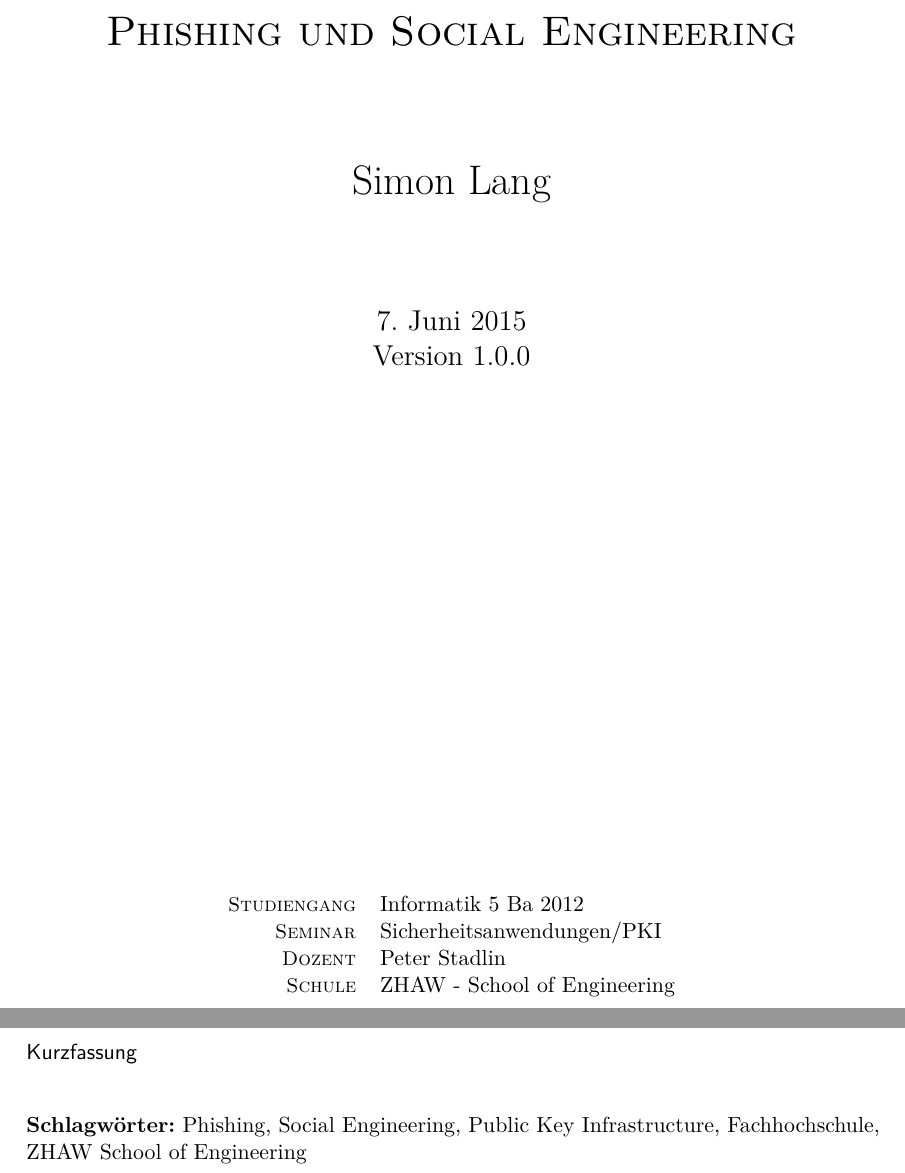
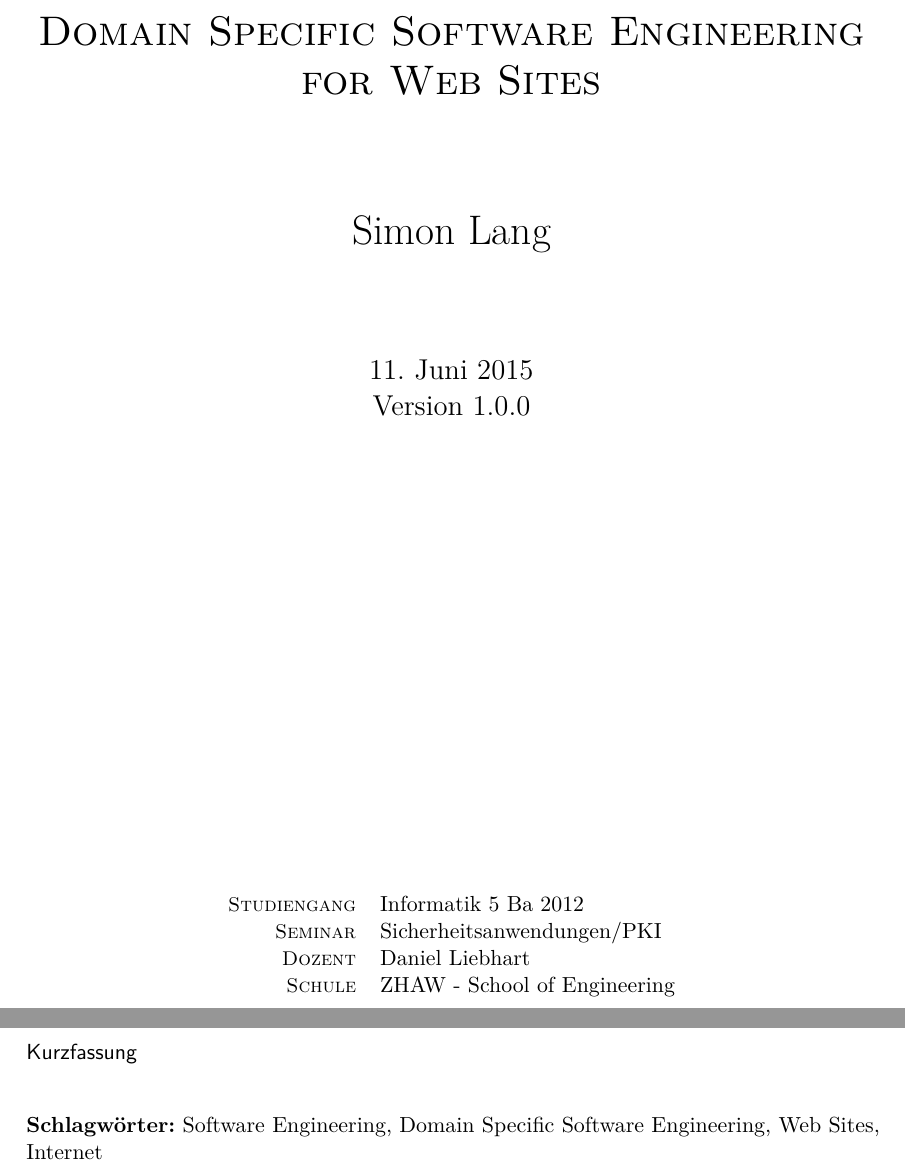
Before and after one commit to redx177/dsse, a LaTeX thesis (doc/dsse.tex, which reads doc/content/0-Abstract.tex, doc/content/0-Title.tex): two parts of pages 1 and 2 of 39, joined at a grey line, cut at the place of the change. The pictures show the PDF file doc/dsse.pdf that the author committed with the source.

Commit message:
Corrections

```diff
--- a/doc/content/0-Abstract.tex
+++ b/doc/content/0-Abstract.tex
@@ -8,7 +8,7 @@
 %
 \mbox{}\\[0.5\baselineskip]\noindent
 \textbf{Schlagwörter:}
-Phishing, Social Engineering, Public Key Infrastructure, Fachhochschule, ZHAW School of Engineering
+Software Engineering, Domain Specific Software Engineering, Web Sites, Internet
 
 
 
--- a/doc/content/0-Title.tex
+++ b/doc/content/0-Title.tex
@@ -16,7 +16,7 @@
 	\mbox{}\vspace{5\baselineskip}\\
 	\rmfamily\huge
 	\centering
-	\textsc{Phishing und Social Engineering} \\
+	\textsc{Domain Specific Software Engineering for Web Sites} \\
 	\mbox{}\vspace{1\baselineskip}\\
 	Simon Lang\\
 	\vspace{2\baselineskip}
@@ -30,7 +30,7 @@
 		\begin{tabular}[h]{ r l }
 			\textsc{\small{Studiengang}} & Informatik 5 Ba 2012\\
 			\textsc{\small{Seminar}} & Sicherheitsanwendungen/PKI\\
-			\textsc{\small{Dozent}} & Peter Stadlin\\
+			\textsc{\small{Dozent}} & Daniel Liebhart\\
 			\textsc{\small{Schule}} & ZHAW - School of Engineering\\
 		\end{tabular}
 	\end{center}
```
Also changed, not shown: doc/content/7-SoftwareMaintenance.tex (+1 -1 lines), doc/dsse.pdf, 5 other files.
